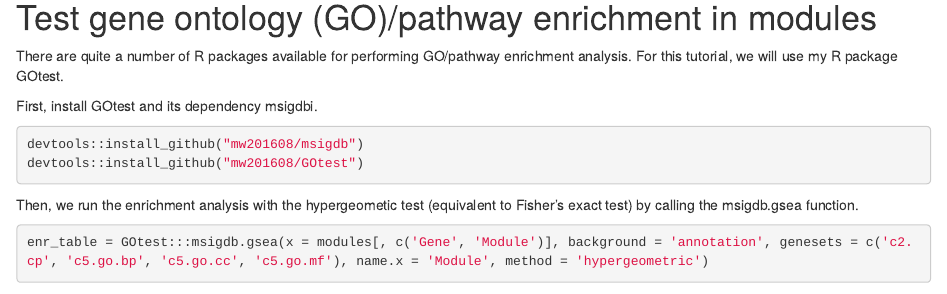
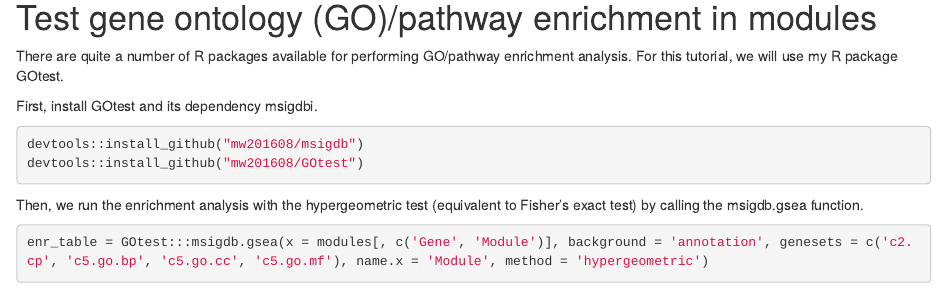
Before and after one commit to mw201608/mnml-public, an R Markdown document (MEGENA_pipeline.Rmd): the page in a window 1100 px wide, from 3070 px down. Rendered offline with R 4.5, knitr and Pandoc, with nearby package versions; some code elsewhere in the file could not run offline.

Commit message:
Update MEGENA_pipeline.Rmd

````diff
--- a/MEGENA_pipeline.Rmd
+++ b/MEGENA_pipeline.Rmd
@@ -133,7 +133,7 @@ First, install GOtest and its dependency msigdbi.
 devtools::install_github("mw201608/msigdb")
 devtools::install_github("mw201608/GOtest")
 ```
-Then, we run the enrichment analysis with the hypergeometic test (equivalent to Fisher's exact test) by calling the msigdb.gsea function.
+Then, we run the enrichment analysis with the hypergeometric test (equivalent to Fisher's exact test) by calling the msigdb.gsea function.
 ```{r GO_test}
 enr_table = GOtest:::msigdb.gsea(x = modules[, c('Gene', 'Module')], background = 'annotation', genesets = c('c2.cp', 'c5.go.bp', 'c5.go.cc', 'c5.go.mf'), name.x = 'Module', method = 'hypergeometric')
 head(enr_table, 5)
````
